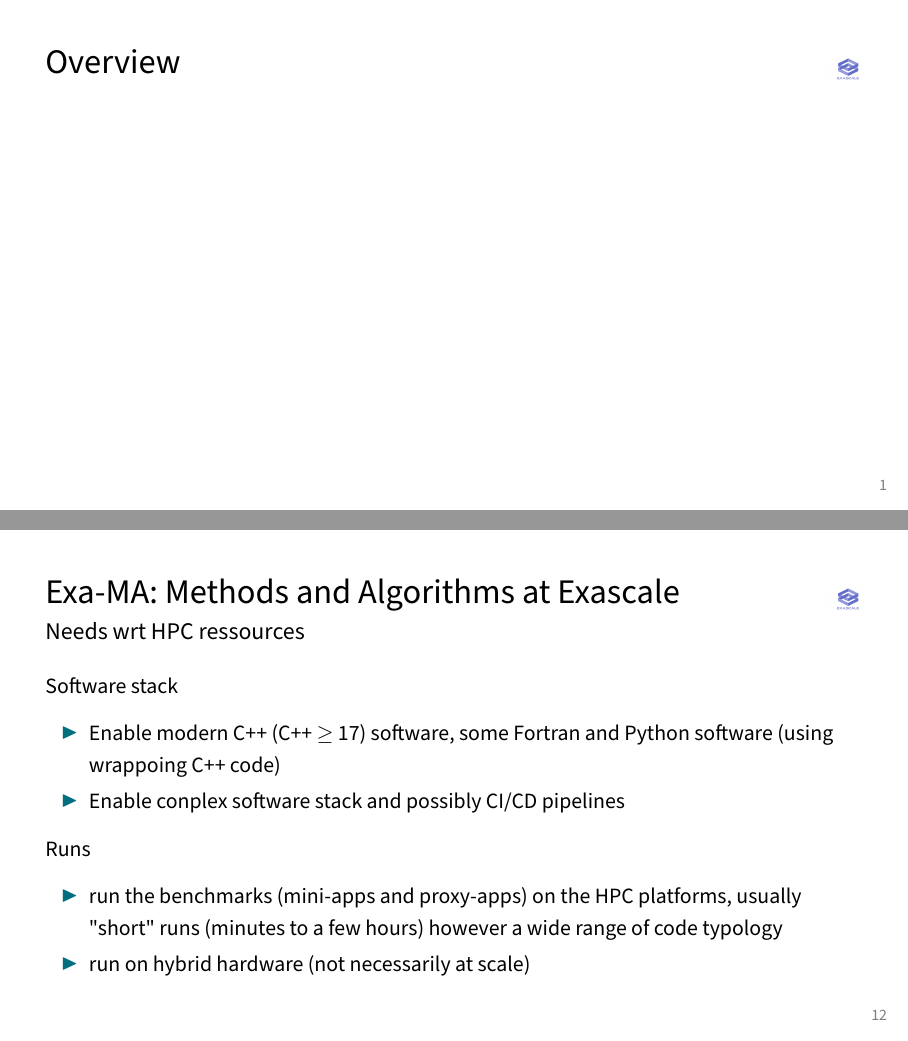
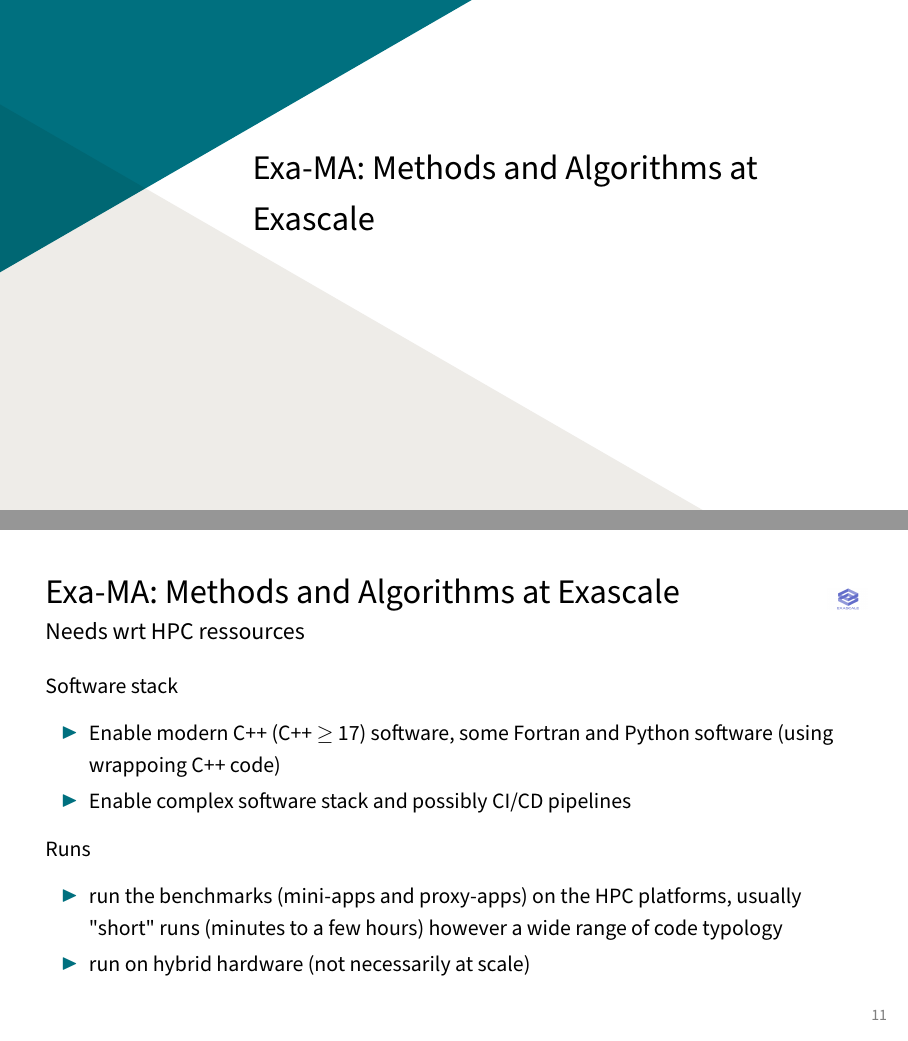
Before and after one commit to numpex/exama, LaTeX slides (docs/meetings/2023/0105_genci/exama.tex, which reads docs/meetings/2023/0105_genci/frames.tex): pages 2 and 14 of 15 before the commit and pages 2 and 13 of 14 after it, joined at a grey line. The pictures show the PDF file docs/meetings/2023/0105_genci/pdfs/exama.pdf that the author committed with the source.

Commit message:
up pres genci

```diff
--- a/docs/meetings/2023/0105_genci/frames.tex
+++ b/docs/meetings/2023/0105_genci/frames.tex
@@ -5,10 +5,10 @@
 
 %--------------------------------------
 % Table of contents
-\begin{frame}{Overview}
-  \setbeamertemplate{section in toc}[sections numbered]
-  \tableofcontents[hideallsubsections]
-\end{frame}
+% \begin{frame}{Overview}
+%   \setbeamertemplate{section in toc}[sections numbered]
+%   \tableofcontents
+% \end{frame}
 
 
 %==============================================
@@ -278,7 +278,7 @@ The   main objectives are
   Software stack
   \begin{itemize}
     \item Enable modern C++ (C++ $\geq$ 17) software, some Fortran and Python software (using wrappoing C++ code)
-    \item Enable conplex software stack and possibly CI/CD pipelines
+    \item Enable complex software stack and possibly CI/CD pipelines
   \end{itemize}
 
   Runs
```
Also changed, not shown: docs/meetings/2023/0105_genci/pdfs/exama.pdf.
